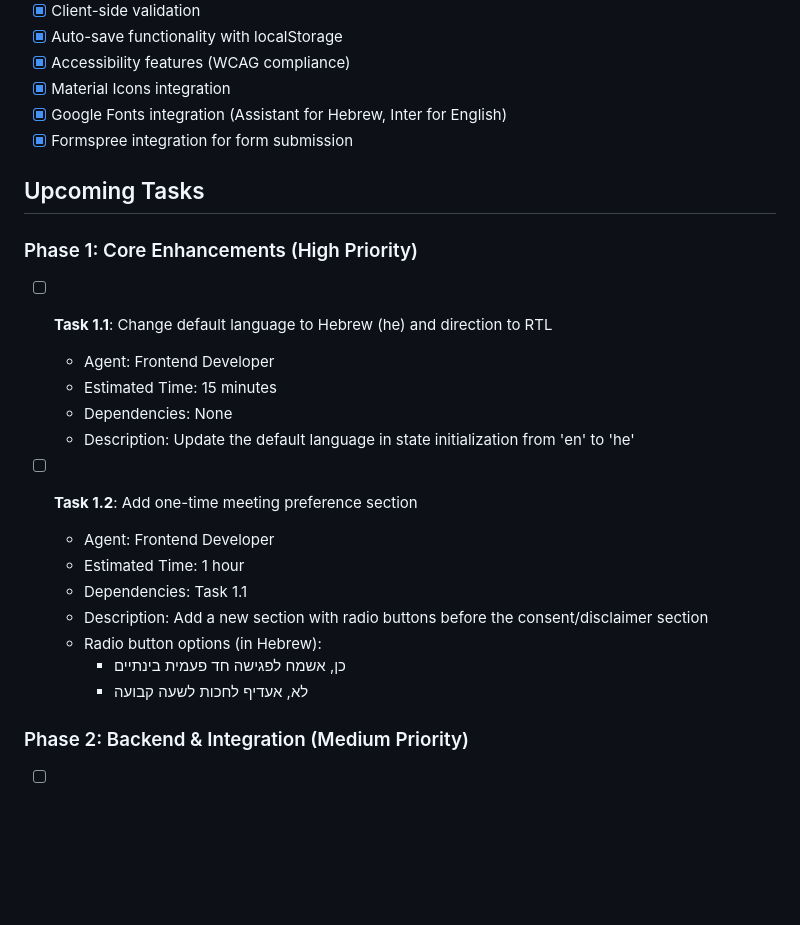
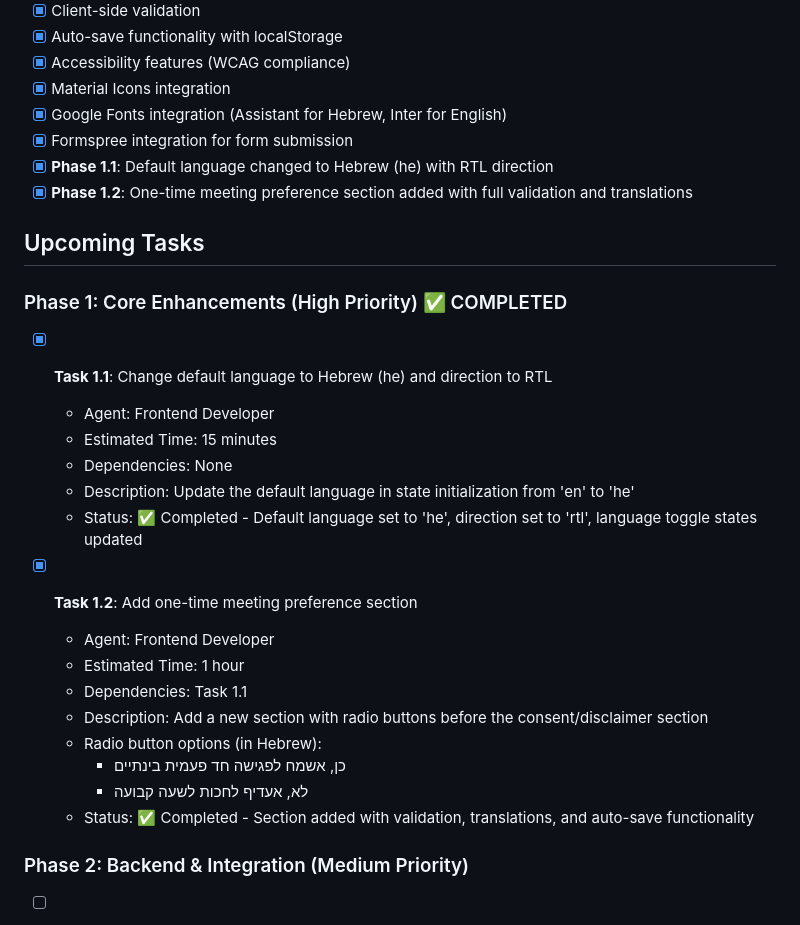
Before and after one commit to ikorecky-com/ikorecky-waiting-list, a Markdown page: implementation-plan.md, the part around the change. Drawn GitHub-style; blank space fills up the shorter version.

Commit message:
Mark Phase 1 tasks as complete in implementation plan
Co-authored-by: ikorecky <8957890+ikorecky@users.noreply.github.com>

```diff
--- a/implementation-plan.md
+++ b/implementation-plan.md
@@ -16,18 +16,21 @@ This document outlines the task management and implementation plan for the speec
 - [x] Material Icons integration
 - [x] Google Fonts integration (Assistant for Hebrew, Inter for English)
 - [x] Formspree integration for form submission
+- [x] **Phase 1.1**: Default language changed to Hebrew (he) with RTL direction
+- [x] **Phase 1.2**: One-time meeting preference section added with full validation and translations
 
 ## Upcoming Tasks
 
-### Phase 1: Core Enhancements (High Priority)
+### Phase 1: Core Enhancements (High Priority) ✅ COMPLETED
 
-- [ ] **Task 1.1**: Change default language to Hebrew (he) and direction to RTL
+- [x] **Task 1.1**: Change default language to Hebrew (he) and direction to RTL
   - Agent: Frontend Developer
   - Estimated Time: 15 minutes
   - Dependencies: None
   - Description: Update the default language in state initialization from 'en' to 'he'
+  - Status: ✅ Completed - Default language set to 'he', direction set to 'rtl', language toggle states updated
 
-- [ ] **Task 1.2**: Add one-time meeting preference section
+- [x] **Task 1.2**: Add one-time meeting preference section
   - Agent: Frontend Developer
   - Estimated Time: 1 hour
   - Dependencies: Task 1.1
@@ -35,6 +38,7 @@ This document outlines the task management and implementation plan for the speec
   - Radio button options (in Hebrew):
     - כן, אשמח לפגישה חד פעמית בינתיים
     - לא, אעדיף לחכות לשעה קבועה
+  - Status: ✅ Completed - Section added with validation, translations, and auto-save functionality
 
 ### Phase 2: Backend & Integration (Medium Priority)
 
```
